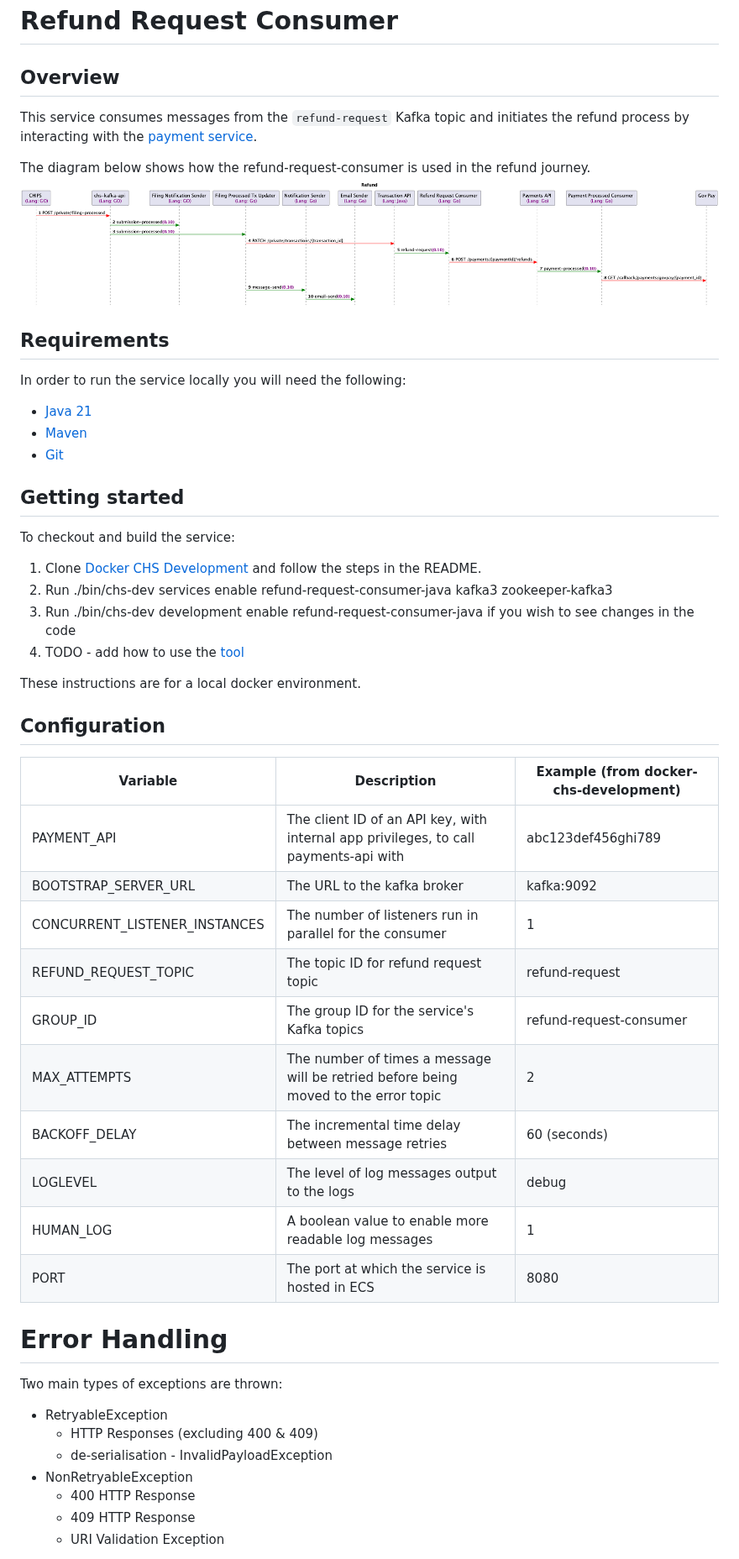
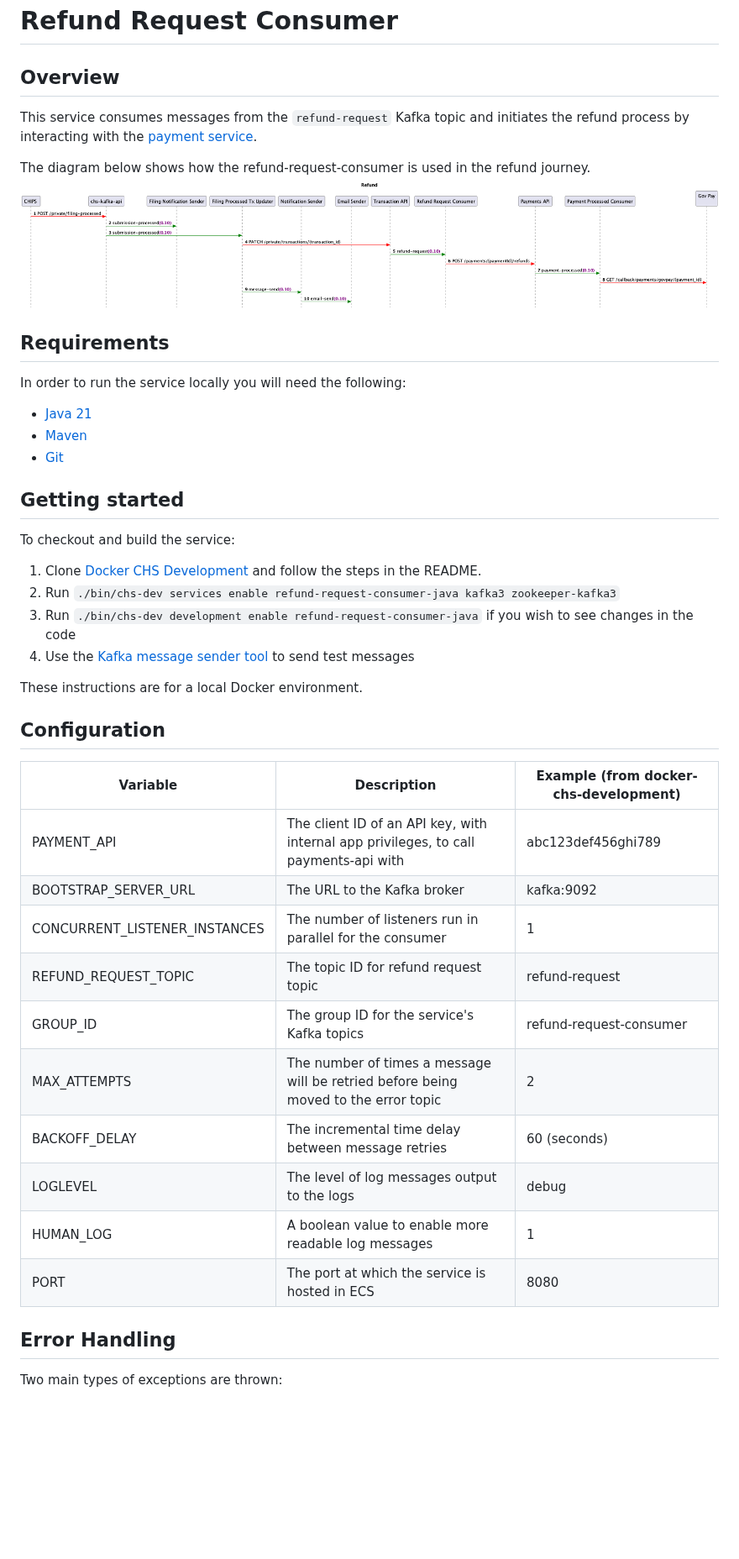
Before and after one commit to companieshouse/refund-request-consumer-java, a Markdown page: README.md, the part around one of its changes. Shown at 84% size. GitHub-like rendering; pictures changed too: refund.png; blank space fills up the shorter version.

```diff
--- a/README.md
+++ b/README.md
@@ -1,49 +1,47 @@
 # Refund Request Consumer
 
 ## Overview
+
 This service consumes messages from the `refund-request` Kafka topic and initiates the refund process by interacting with the [payment service](https://github.com/companieshouse/payments.api.ch.gov.uk).
 
 The diagram below shows how the refund-request-consumer is used in the refund journey.
 ![image info](./refund.png)
 
 ## Requirements
+
 In order to run the service locally you will need the following:
+
 - [Java 21](https://www.oracle.com/java/technologies/downloads/#java21)
 - [Maven](https://maven.apache.org/download.cgi)
 - [Git](https://git-scm.com/downloads)
 
 ## Getting started
+
 To checkout and build the service:
+
 1. Clone [Docker CHS Development](https://github.com/companieshouse/docker-chs-development) and follow the steps in the README.
-2. Run ./bin/chs-dev services enable refund-request-consumer-java kafka3 zookeeper-kafka3
-3. Run ./bin/chs-dev development enable refund-request-consumer-java if you wish to see changes in the code
-4. TODO - add how to use the [tool](https://github.com/companieshouse/chs-tools/tree/add_kafka_message_sender)
+2. Run `./bin/chs-dev services enable refund-request-consumer-java kafka3 zookeeper-kafka3`
+3. Run `./bin/chs-dev development enable refund-request-consumer-java` if you wish to see changes in the code
+4. Use the [Kafka message sender tool](https://github.com/companieshouse/chs-tools/tree/add_kafka_message_sender) to send test messages
 
-These instructions are for a local docker environment.
+These instructions are for a local Docker environment.
 
 ## Configuration
 
-| Variable                      | Description                                                                                     | Example (from docker-chs-development) |
-|-------------------------------|-------------------------------------------------------------------------------------------------|---------------------------------------|
-| PAYMENT_API                   | The client ID of an API key, with internal app privileges, to call payments-api with            | abc123def456ghi789                    |
-| BOOTSTRAP_SERVER_URL          | The URL to the kafka broker                                                                     | kafka:9092                            |
-| CONCURRENT_LISTENER_INSTANCES | The number of listeners run in parallel for the consumer                                        | 1                                     |
-| REFUND_REQUEST_TOPIC          | The topic ID for refund request topic                                                           | refund-request                        |
-| GROUP_ID                      | The group ID for the service's Kafka topics                                                     | refund-request-consumer               |
-| MAX_ATTEMPTS                  | The number of times a message will be retried before being moved to the error topic             | 2                                     |
-| BACKOFF_DELAY                 | The incremental time delay between message retries                                              | 60 (seconds)                          |
-| LOGLEVEL                      | The level of log messages output to the logs                                                    | debug                                 |
-| HUMAN_LOG                     | A boolean value to enable more readable log messages                                            | 1                                     |
-| PORT                          | The port at which the service is hosted in ECS                                                  | 8080                                  |
+| Variable | Description | Example (from docker-chs-development) |
+|----------|-------------|---------------------------------------|
+| PAYMENT_API | The client ID of an API key, with internal app privileges, to call payments-api with | abc123def456ghi789 |
+| BOOTSTRAP_SERVER_URL | The URL to the Kafka broker | kafka:9092 |
+| CONCURRENT_LISTENER_INSTANCES | The number of listeners run in parallel for the consumer | 1 |
+| REFUND_REQUEST_TOPIC | The topic ID for refund request topic | refund-request |
+| GROUP_ID | The group ID for the service's Kafka topics | refund-request-consumer |
+| MAX_ATTEMPTS | The number of times a message will be retried before being moved to the error topic | 2 |
+| BACKOFF_DELAY | The incremental time delay between message retries | 60 (seconds) |
+| LOGLEVEL | The level of log messages output to the logs | debug |
+| HUMAN_LOG | A boolean value to enable more readable log messages | 1 |
+| PORT | The port at which the service is hosted in ECS | 8080 |
 
-# Error Handling
+## Error Handling
 
 Two main types of exceptions are thrown:
-* RetryableException
-  * HTTP Responses (excluding 400 & 409)
-  * de-serialisation - InvalidPayloadException
-* NonRetryableException
-  * 400 HTTP Response
-  * 409 HTTP Response
-  * URI Validation Exception
 
```
Also changed, not shown: other parts of README.md (+18 -3 lines), 8 other files.
